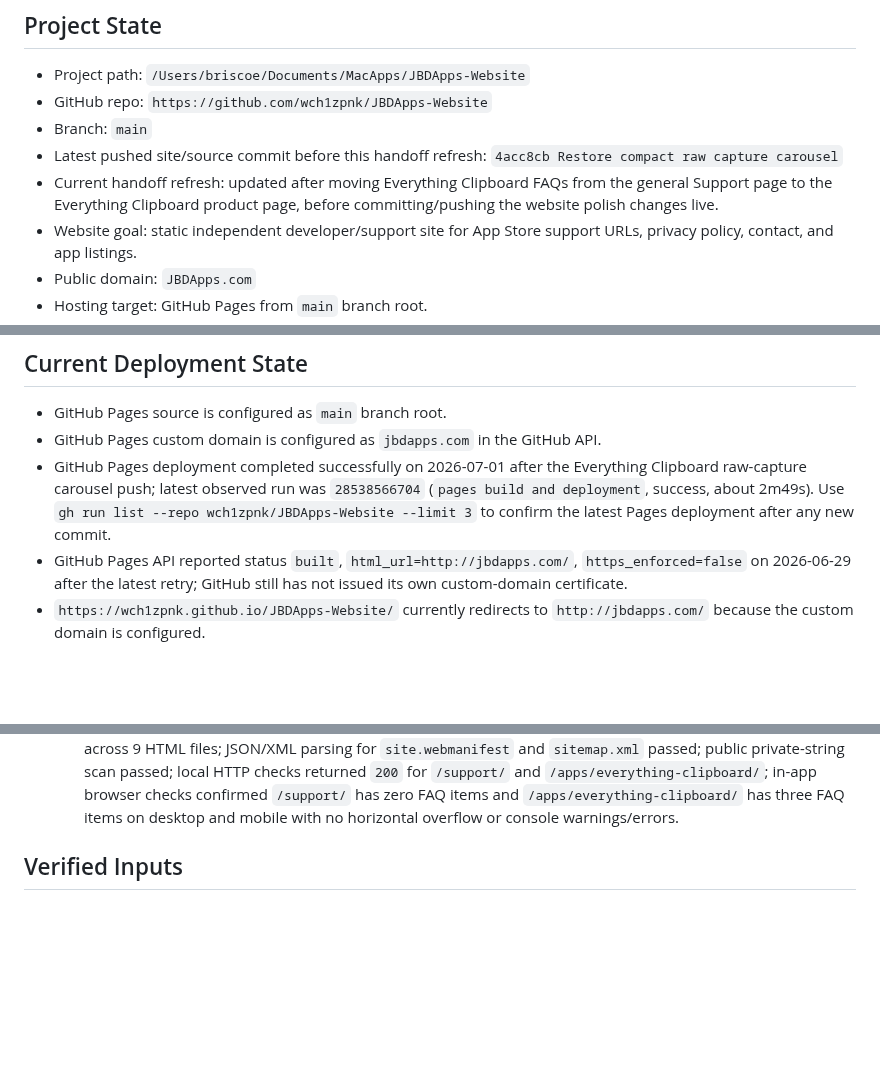
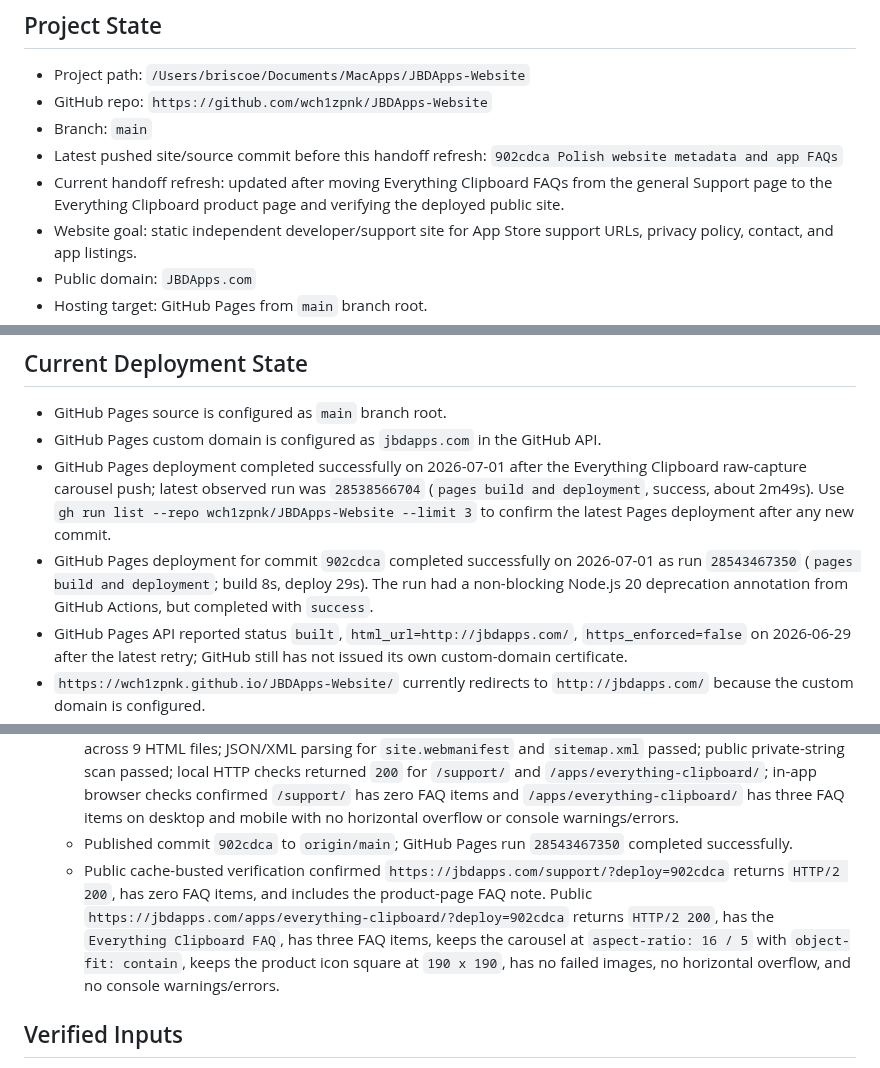
Before and after one commit to wch1zpnk/JBDApps-Website, a Markdown page: Handoff for New Chat.md, 3 parts joined by grey strips. GitHub-like rendering; blank space fills up the shorter version.

Commit message:
Refresh handoff after FAQ deployment

```diff
--- a/Handoff for New Chat.md
+++ b/Handoff for New Chat.md
@@ -11,8 +11,8 @@ Read this file before making website, domain, GitHub Pages, Cloudflare DNS, supp
 - Project path: `/Users/briscoe/Documents/MacApps/JBDApps-Website`
 - GitHub repo: `https://github.com/wch1zpnk/JBDApps-Website`
 - Branch: `main`
-- Latest pushed site/source commit before this handoff refresh: `4acc8cb Restore compact raw capture carousel`
-- Current handoff refresh: updated after moving Everything Clipboard FAQs from the general Support page to the Everything Clipboard product page, before committing/pushing the website polish changes live.
+- Latest pushed site/source commit before this handoff refresh: `902cdca Polish website metadata and app FAQs`
+- Current handoff refresh: updated after moving Everything Clipboard FAQs from the general Support page to the Everything Clipboard product page and verifying the deployed public site.
 - Website goal: static independent developer/support site for App Store support URLs, privacy policy, contact, and app listings.
 - Public domain: `JBDApps.com`
 - Hosting target: GitHub Pages from `main` branch root.
@@ -51,6 +51,7 @@ Read this file before making website, domain, GitHub Pages, Cloudflare DNS, supp
 - GitHub Pages source is configured as `main` branch root.
 - GitHub Pages custom domain is configured as `jbdapps.com` in the GitHub API.
 - GitHub Pages deployment completed successfully on 2026-07-01 after the Everything Clipboard raw-capture carousel push; latest observed run was `28538566704` (`pages build and deployment`, success, about 2m49s). Use `gh run list --repo wch1zpnk/JBDApps-Website --limit 3` to confirm the latest Pages deployment after any new commit.
+- GitHub Pages deployment for commit `902cdca` completed successfully on 2026-07-01 as run `28543467350` (`pages build and deployment`; build 8s, deploy 29s). The run had a non-blocking Node.js 20 deprecation annotation from GitHub Actions, but completed with `success`.
 - GitHub Pages API reported status `built`, `html_url=http://jbdapps.com/`, `https_enforced=false` on 2026-06-29 after the latest retry; GitHub still has not issued its own custom-domain certificate.
 - `https://wch1zpnk.github.io/JBDApps-Website/` currently redirects to `http://jbdapps.com/` because the custom domain is configured.
 - `JBDApps.com` is registered in Cloudflare Registrar. Registrar status was `Active`; expiration date was shown as June 28, 2027; auto-renewal was scheduled for May 29, 2027.
@@ -230,6 +231,8 @@ Read this file before making website, domain, GitHub Pages, Cloudflare DNS, supp
   - Moved the Everything Clipboard-specific FAQ items out of `/support/` and into `/apps/everything-clipboard/`.
   - The general Support page now keeps general support instructions, what to include, known-issues status, and a note that app-specific FAQs live on product pages.
   - Local verification after the FAQ move: `git diff --check` passed; local HTML reference/asset scan passed across 9 HTML files; JSON/XML parsing for `site.webmanifest` and `sitemap.xml` passed; public private-string scan passed; local HTTP checks returned `200` for `/support/` and `/apps/everything-clipboard/`; in-app browser checks confirmed `/support/` has zero FAQ items and `/apps/everything-clipboard/` has three FAQ items on desktop and mobile with no horizontal overflow or console warnings/errors.
+  - Published commit `902cdca` to `origin/main`; GitHub Pages run `28543467350` completed successfully.
+  - Public cache-busted verification confirmed `https://jbdapps.com/support/?deploy=902cdca` returns `HTTP/2 200`, has zero FAQ items, and includes the product-page FAQ note. Public `https://jbdapps.com/apps/everything-clipboard/?deploy=902cdca` returns `HTTP/2 200`, has the `Everything Clipboard FAQ`, has three FAQ items, keeps the carousel at `aspect-ratio: 16 / 5` with `object-fit: contain`, keeps the product icon square at `190 x 190`, has no failed images, no horizontal overflow, and no console warnings/errors.
 
 ## Verified Inputs
 
```
